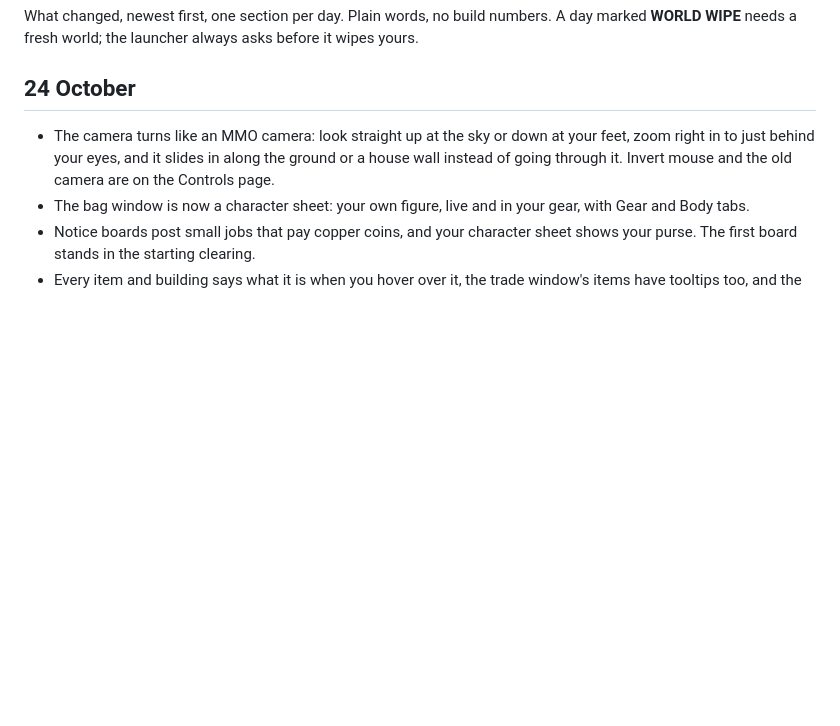
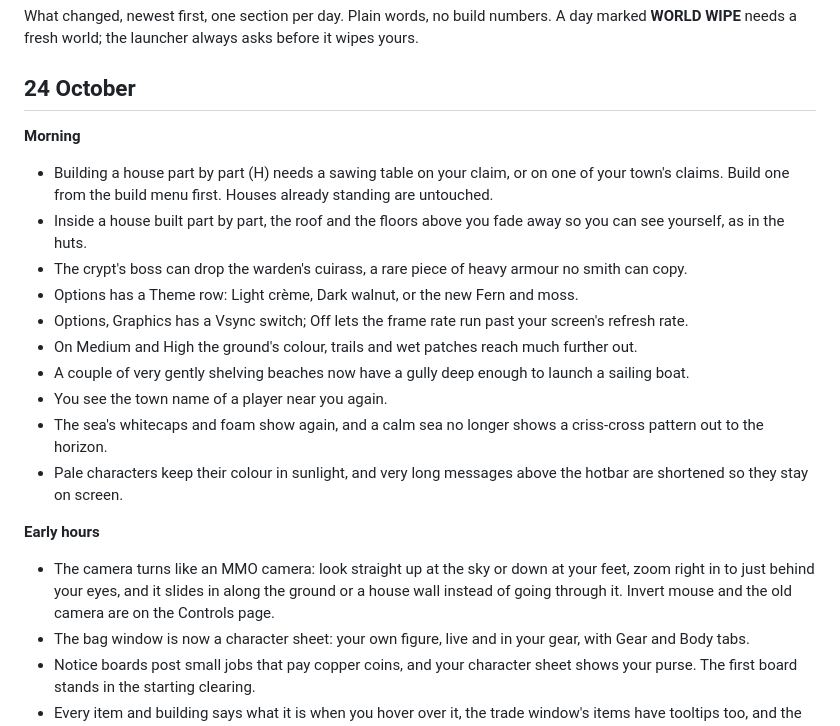
Before and after one commit to Indenex-Studio/Hearthwood-Releases, a Markdown page: PATCHNOTES.md, the part around the change. GitHub-like rendering; blank space fills up the shorter version.

Commit message:
Patch notes for build 9047

```diff
--- a/PATCHNOTES.md
+++ b/PATCHNOTES.md
@@ -4,6 +4,19 @@ What changed, newest first, one section per day. Plain words, no build numbers.
 
 ## 24 October
 
+**Morning**
+- Building a house part by part (H) needs a sawing table on your claim, or on one of your town's claims. Build one from the build menu first. Houses already standing are untouched.
+- Inside a house built part by part, the roof and the floors above you fade away so you can see yourself, as in the huts.
+- The crypt's boss can drop the warden's cuirass, a rare piece of heavy armour no smith can copy.
+- Options has a Theme row: Light crème, Dark walnut, or the new Fern and moss.
+- Options, Graphics has a Vsync switch; Off lets the frame rate run past your screen's refresh rate.
+- On Medium and High the ground's colour, trails and wet patches reach much further out.
+- A couple of very gently shelving beaches now have a gully deep enough to launch a sailing boat.
+- You see the town name of a player near you again.
+- The sea's whitecaps and foam show again, and a calm sea no longer shows a criss-cross pattern out to the horizon.
+- Pale characters keep their colour in sunlight, and very long messages above the hotbar are shortened so they stay on screen.
+
+**Early hours**
 - The camera turns like an MMO camera: look straight up at the sky or down at your feet, zoom right in to just behind your eyes, and it slides in along the ground or a house wall instead of going through it. Invert mouse and the old camera are on the Controls page.
 - The bag window is now a character sheet: your own figure, live and in your gear, with Gear and Body tabs.
 - Notice boards post small jobs that pay copper coins, and your character sheet shows your purse. The first board stands in the starting clearing.
```
